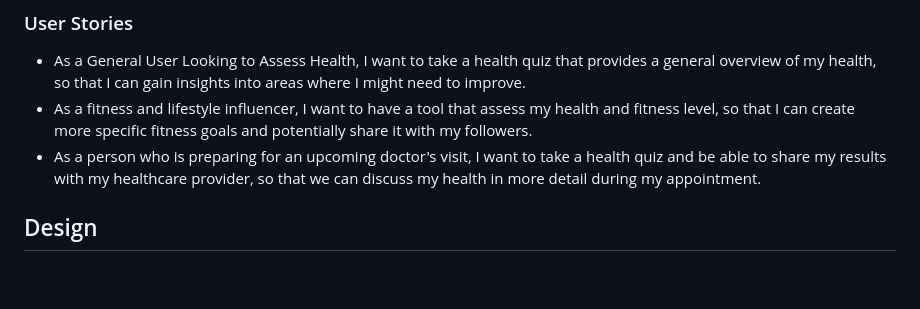
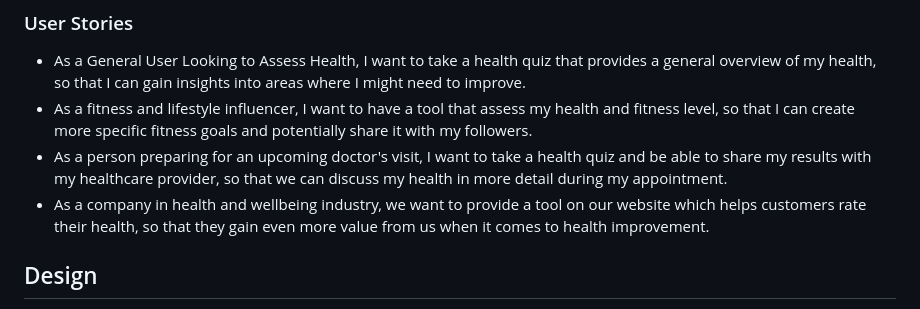
Before and after one commit to j-mlo/quiz, a Markdown page: README.md, the part around the change. Drawn GitHub-style; blank space fills up the shorter version.

Commit message:
Add a user story

```diff
--- a/README.md
+++ b/README.md
@@ -20,7 +20,8 @@ The Holistic Quiz is an interactive front-end website which displays a simple qu
 
 - As a General User Looking to Assess Health, I want to take a health quiz that provides a general overview of my health, so that I can gain insights into areas where I might need to improve.
 - As a fitness and lifestyle influencer, I want to have a tool that assess my health and fitness level, so that I can create more specific fitness goals and potentially share it with my followers.
-- As a person who is preparing for an upcoming doctor's visit, I want to take a health quiz and be able to share my results with my healthcare provider, so that we can discuss my health in more detail during my appointment.
+- As a person preparing for an upcoming doctor's visit, I want to take a health quiz and be able to share my results with my healthcare provider, so that we can discuss my health in more detail during my appointment.
+- As a company in health and wellbeing industry, we want to provide a tool on our website which helps customers rate their health, so that they gain even more value from us when it comes to health improvement.
 
 ## Design
 
```
